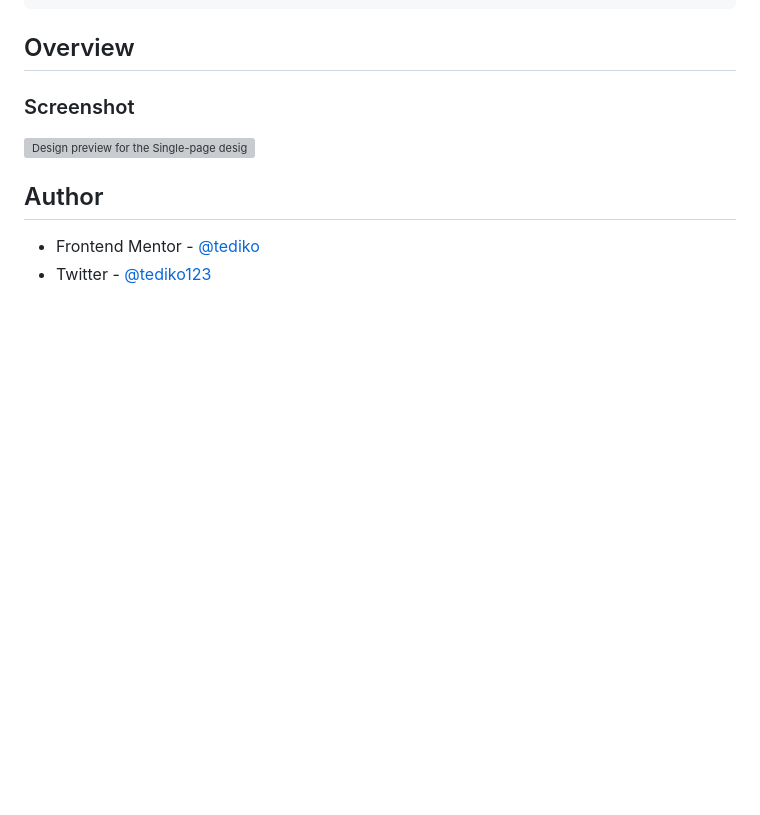
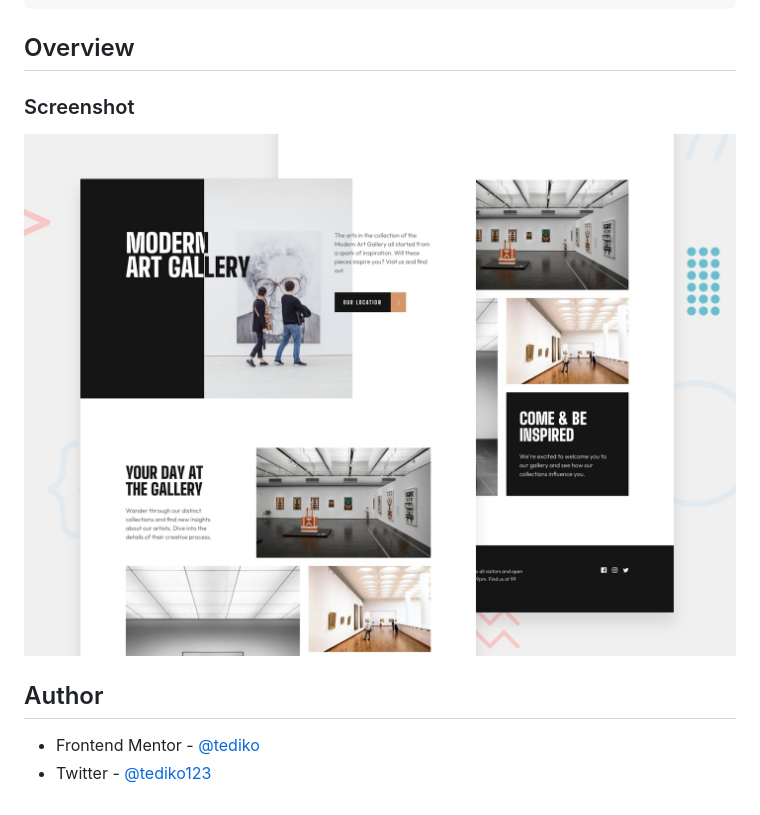
Before and after one commit to tediko/art-gallery, a Markdown page: README.md, the part around the change. Drawn GitHub-style; blank space fills up the shorter version; grey boxes are pictures that could not be loaded.

Commit message:
Changed reference for Screenshot

```diff
--- a/README.md
+++ b/README.md
@@ -68,7 +68,7 @@ $ npm run preview
 
 ### Screenshot
 
-![Design preview for the Single-page design portfolio ](./preview.jpg)
+![Design preview for the Single-page design portfolio ](./public/preview.jpg)
 
 ## Author
 
```
